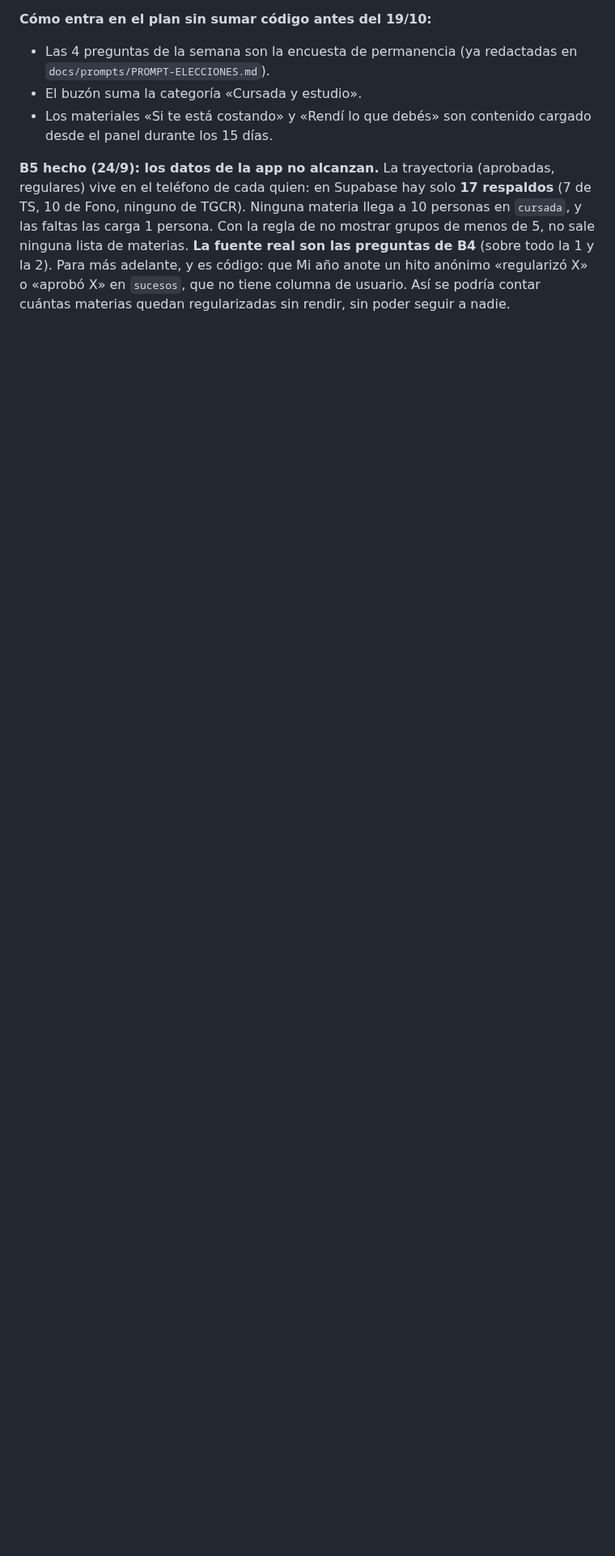
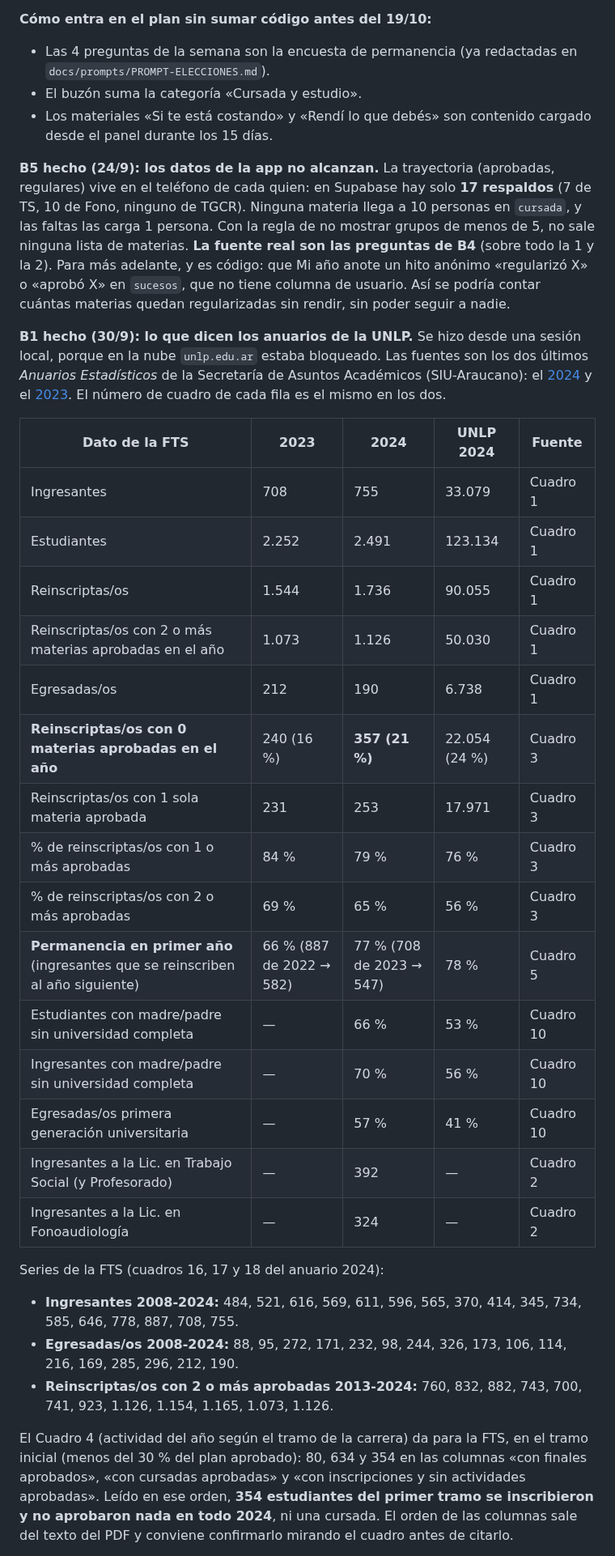
Before and after one commit to mmaximo571-cmd/bolivar-con-vos, a Markdown page: BITACORA.md, the part around one of its changes. Shown at 81% size. Drawn GitHub-style; blank space fills up the shorter version.

```diff
--- a/BITACORA.md
+++ b/BITACORA.md
@@ -450,3 +450,48 @@ materias. **La fuente real son las preguntas de B4** (sobre todo la 1 y la
 «regularizó X» o «aprobó X» en `sucesos`, que no tiene columna de usuario.
 Así se podría contar cuántas materias quedan regularizadas sin rendir, sin
 poder seguir a nadie.
+
+**B1 hecho (30/9): lo que dicen los anuarios de la UNLP.** Se hizo desde
+una sesión local, porque en la nube `unlp.edu.ar` estaba bloqueado. Las
+fuentes son los dos últimos *Anuarios Estadísticos* de la Secretaría de
+Asuntos Académicos (SIU-Araucano): el
+[2024](https://unlp.edu.ar/wp-content/uploads/2025/09/SAA_Anuario_2024.pdf)
+y el
+[2023](https://unlp.edu.ar/wp-content/uploads/2025/03/Anuario_UNLP_2023_SAA-corregido-final-1.pdf).
+El número de cuadro de cada fila es el mismo en los dos.
+
+| Dato de la FTS | 2023 | 2024 | UNLP 2024 | Fuente |
+|---|---|---|---|---|
+| Ingresantes | 708 | 755 | 33.079 | Cuadro 1 |
+| Estudiantes | 2.252 | 2.491 | 123.134 | Cuadro 1 |
+| Reinscriptas/os | 1.544 | 1.736 | 90.055 | Cuadro 1 |
+| Reinscriptas/os con 2 o más materias aprobadas en el año | 1.073 | 1.126 | 50.030 | Cuadro 1 |
+| Egresadas/os | 212 | 190 | 6.738 | Cuadro 1 |
+| **Reinscriptas/os con 0 materias aprobadas en el año** | 240 (16 %) | **357 (21 %)** | 22.054 (24 %) | Cuadro 3 |
+| Reinscriptas/os con 1 sola materia aprobada | 231 | 253 | 17.971 | Cuadro 3 |
+| % de reinscriptas/os con 1 o más aprobadas | 84 % | 79 % | 76 % | Cuadro 3 |
+| % de reinscriptas/os con 2 o más aprobadas | 69 % | 65 % | 56 % | Cuadro 3 |
+| **Permanencia en primer año** (ingresantes que se reinscriben al año siguiente) | 66 % (887 de 2022 → 582) | 77 % (708 de 2023 → 547) | 78 % | Cuadro 5 |
+| Estudiantes con madre/padre sin universidad completa | — | 66 % | 53 % | Cuadro 10 |
+| Ingresantes con madre/padre sin universidad completa | — | 70 % | 56 % | Cuadro 10 |
+| Egresadas/os primera generación universitaria | — | 57 % | 41 % | Cuadro 10 |
+| Ingresantes a la Lic. en Trabajo Social (y Profesorado) | — | 392 | — | Cuadro 2 |
+| Ingresantes a la Lic. en Fonoaudiología | — | 324 | — | Cuadro 2 |
+
+Series de la FTS (cuadros 16, 17 y 18 del anuario 2024):
+
+- **Ingresantes 2008-2024:** 484, 521, 616, 569, 611, 596, 565, 370, 414,
+  345, 734, 585, 646, 778, 887, 708, 755.
+- **Egresadas/os 2008-2024:** 88, 95, 272, 171, 232, 98, 244, 326, 173,
+  106, 114, 216, 169, 285, 296, 212, 190.
+- **Reinscriptas/os con 2 o más aprobadas 2013-2024:** 760, 832, 882, 743,
+  700, 741, 923, 1.126, 1.154, 1.165, 1.073, 1.126.
+
+El Cuadro 4 (actividad del año según el tramo de la carrera) da para la
+FTS, en el tramo inicial (menos del 30 % del plan aprobado): 80, 634 y 354
+en las columnas «con finales aprobados», «con cursadas aprobadas» y «con
+inscripciones y sin actividades aprobadas». Leído en ese orden, **354
+estudiantes del primer tramo se inscribieron y no aprobaron nada en todo
+2024**, ni una cursada. El orden de las columnas sale del texto del PDF y
+conviene confirmarlo mirando el cuadro antes de citarlo.
+
```
Also changed, not shown: other parts of BITACORA.md (+36 -0 lines), docs/prompts/PROMPT-ELECCIONES.md (+2 -1 lines).
